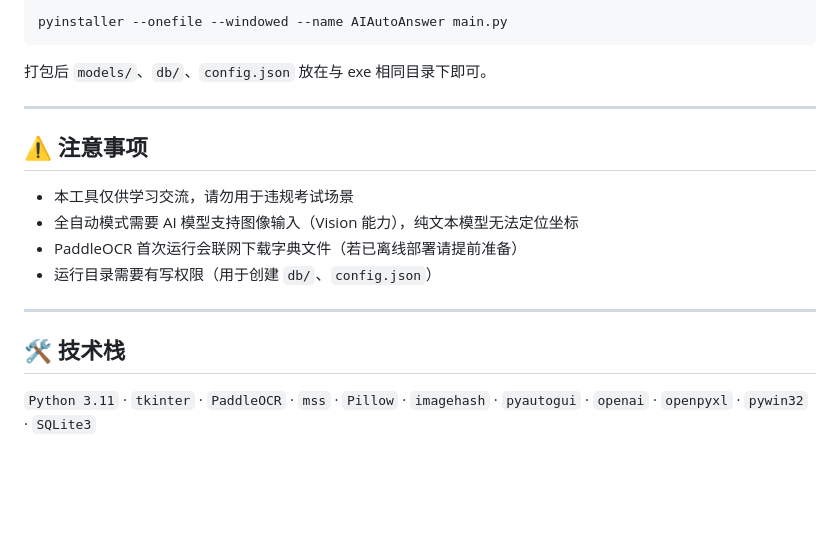
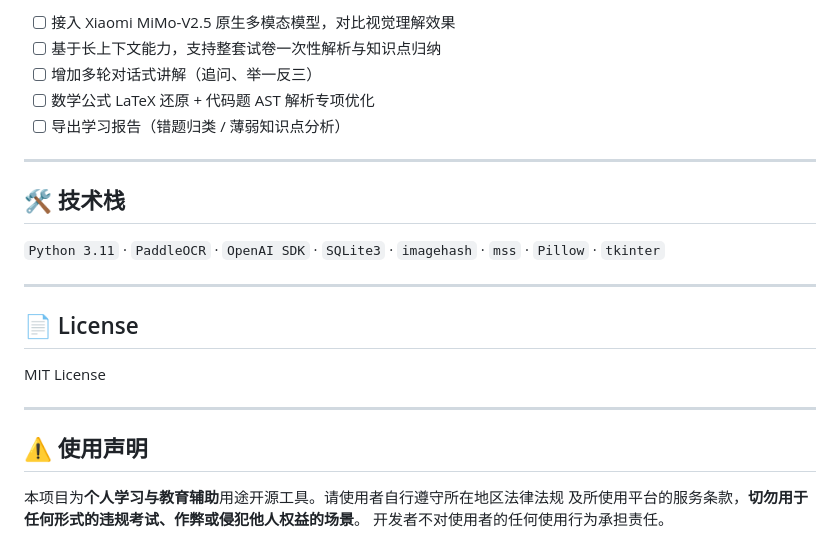
Before and after one commit to 234150476/VisionQuiz-Assistant, a Markdown page: README.md, the part around one of its changes. Drawn GitHub-style; blank space fills up the shorter version.

````diff
--- a/README.md
+++ b/README.md
@@ -149,21 +142,26 @@ python main.py
 
-```bash
-pyinstaller --onefile --windowed --name AIAutoAnswer main.py
-```
-
-打包后 `models/`、`db/`、`config.json` 放在与 exe 相同目录下即可。
-
----
-
-## ⚠️ 注意事项
-
-- 本工具仅供学习交流，请勿用于违规考试场景
-- 全自动模式需要 AI 模型支持图像输入（Vision 能力），纯文本模型无法定位坐标
-- PaddleOCR 首次运行会联网下载字典文件（若已离线部署请提前准备）
-- 运行目录需要有写权限（用于创建 `db/`、`config.json`）
+- [ ] 接入 Xiaomi MiMo-V2.5 原生多模态模型，对比视觉理解效果
+- [ ] 基于长上下文能力，支持整套试卷一次性解析与知识点归纳
+- [ ] 增加多轮对话式讲解（追问、举一反三）
+- [ ] 数学公式 LaTeX 还原 + 代码题 AST 解析专项优化
+- [ ] 导出学习报告（错题归类 / 薄弱知识点分析）
 
 ---
 
 ## 🛠️ 技术栈
 
-`Python 3.11` · `tkinter` · `PaddleOCR` · `mss` · `Pillow` · `imagehash` · `pyautogui` · `openai` · `openpyxl` · `pywin32` · `SQLite3`
+`Python 3.11` · `PaddleOCR` · `OpenAI SDK` · `SQLite3` · `imagehash` · `mss` · `Pillow` · `tkinter`
+
+---
+
+## 📄 License
+
+MIT License
+
+---
+
+## ⚠️ 使用声明
+
+本项目为**个人学习与教育辅助**用途开源工具。请使用者自行遵守所在地区法律法规
+及所使用平台的服务条款，**切勿用于任何形式的违规考试、作弊或侵犯他人权益的场景**。
+开发者不对使用者的任何使用行为承担责任。
````
Also changed, not shown: other parts of README.md (+79 -86 lines).
